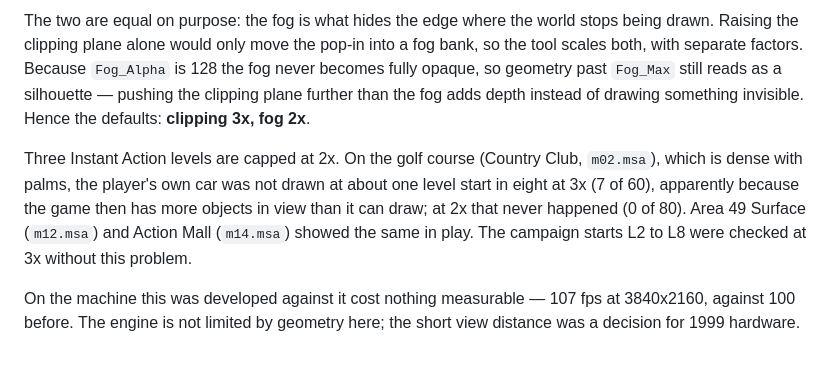
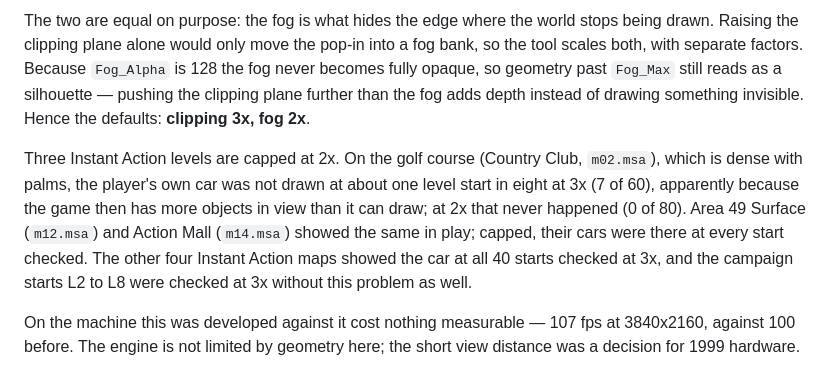
Before and after one commit to SputnikKaputtnik/interstate82-widescreen-4k-fix, a Markdown page: README.md, the part around the change. Drawn GitHub-style.

Commit message:
README: result of the check of the other Instant Action maps
Co-Authored-By: Claude Opus 5.5 <noreply@anthropic.com>

```diff
--- a/README.md
+++ b/README.md
@@ -101,7 +101,7 @@ Clipping_Plane: 200
 
 The two are equal on purpose: the fog is what hides the edge where the world stops being drawn. Raising the clipping plane alone would only move the pop-in into a fog bank, so the tool scales both, with separate factors. Because `Fog_Alpha` is 128 the fog never becomes fully opaque, so geometry past `Fog_Max` still reads as a silhouette — pushing the clipping plane further than the fog adds depth instead of drawing something invisible. Hence the defaults: **clipping 3x, fog 2x**.
 
-Three Instant Action levels are capped at 2x. On the golf course (Country Club, `m02.msa`), which is dense with palms, the player's own car was not drawn at about one level start in eight at 3x (7 of 60), apparently because the game then has more objects in view than it can draw; at 2x that never happened (0 of 80). Area 49 Surface (`m12.msa`) and Action Mall (`m14.msa`) showed the same in play. The campaign starts L2 to L8 were checked at 3x without this problem.
+Three Instant Action levels are capped at 2x. On the golf course (Country Club, `m02.msa`), which is dense with palms, the player's own car was not drawn at about one level start in eight at 3x (7 of 60), apparently because the game then has more objects in view than it can draw; at 2x that never happened (0 of 80). Area 49 Surface (`m12.msa`) and Action Mall (`m14.msa`) showed the same in play; capped, their cars were there at every start checked. The other four Instant Action maps showed the car at all 40 starts checked at 3x, and the campaign starts L2 to L8 were checked at 3x without this problem as well.
 
 On the machine this was developed against it cost nothing measurable — 107 fps at 3840x2160, against 100 before. The engine is not limited by geometry here; the short view distance was a decision for 1999 hardware.
 
```
